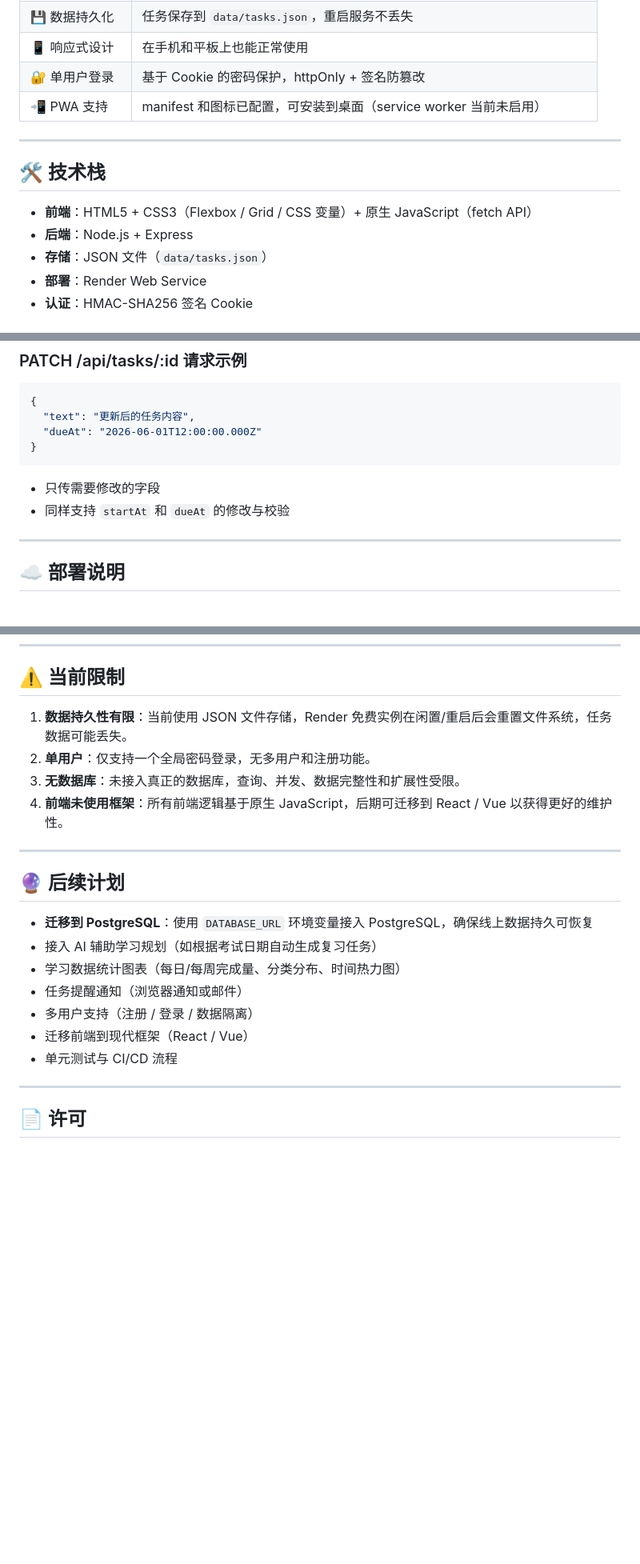
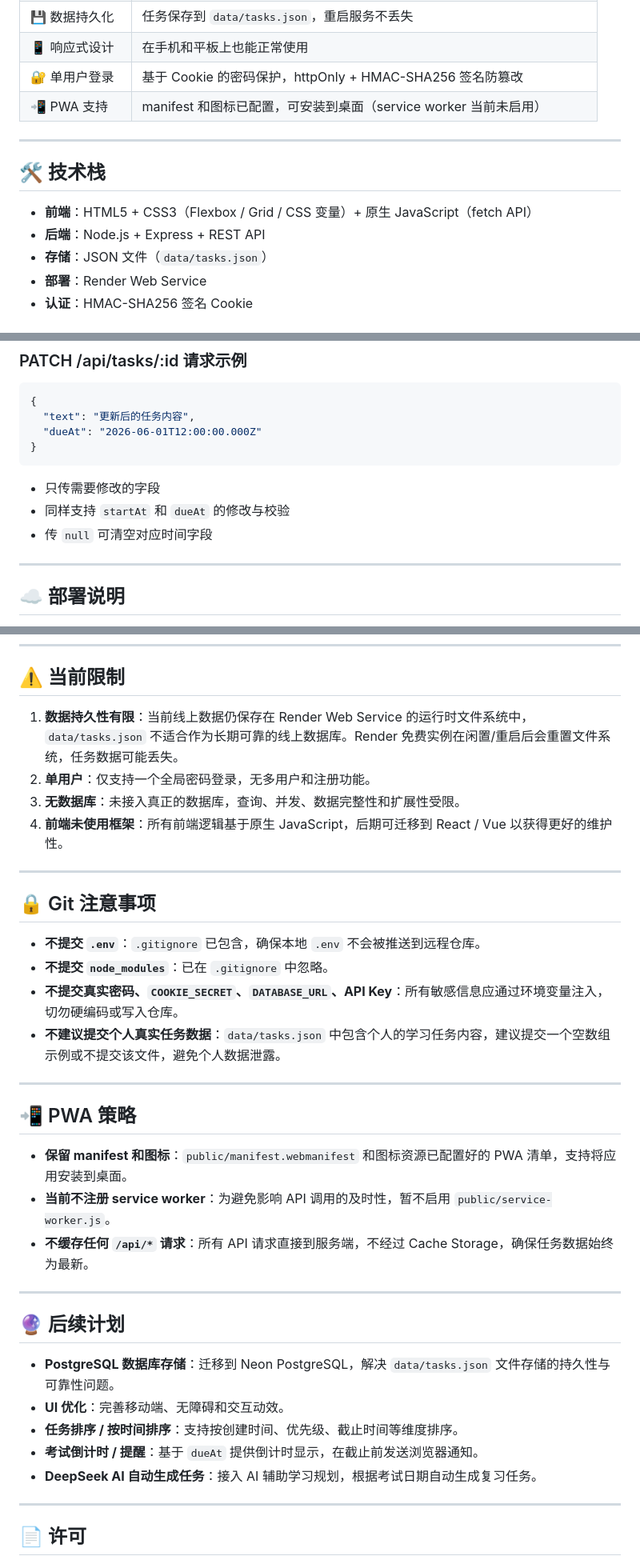
Before and after one commit to BeayoQutr/StudyMate, a Markdown page: README.md, 3 parts joined by grey strips. Shown at 80% size. Drawn GitHub-style; blank space fills up the shorter version.

Commit message:
Rewrite README

```diff
--- a/README.md
+++ b/README.md
@@ -22,7 +23,7 @@ GitHub 仓库：https://github.com/Beayoqutr/StudyMate
 | 🧹 清空已完成 | 一键清除所有已完成任务（带确认弹窗） |
 | 💾 数据持久化 | 任务保存到 `data/tasks.json`，重启服务不丢失 |
 | 📱 响应式设计 | 在手机和平板上也能正常使用 |
-| 🔐 单用户登录 | 基于 Cookie 的密码保护，httpOnly + 签名防篡改 |
+| 🔐 单用户登录 | 基于 Cookie 的密码保护，httpOnly + HMAC-SHA256 签名防篡改 |
 | 📲 PWA 支持 | manifest 和图标已配置，可安装到桌面（service worker 当前未启用） |
 
 ---
@@ -30,7 +31,7 @@ GitHub 仓库：https://github.com/Beayoqutr/StudyMate
 ## 🛠 技术栈
 
 - **前端**：HTML5 + CSS3（Flexbox / Grid / CSS 变量）+ 原生 JavaScript（fetch API）
-- **后端**：Node.js + Express
+- **后端**：Node.js + Express + REST API
 - **存储**：JSON 文件（`data/tasks.json`）
 - **部署**：Render Web Service
 - **认证**：HMAC-SHA256 签名 Cookie
@@ -183,6 +184,7 @@ npm start
 
 - 只传需要修改的字段
 - 同样支持 `startAt` 和 `dueAt` 的修改与校验
+- 传 `null` 可清空对应时间字段
 
 ---
 
@@ -200,22 +202,37 @@ npm start
 
 ## ⚠️ 当前限制
 
-1. **数据持久性有限**：当前使用 JSON 文件存储，Render 免费实例在闲置/重启后会重置文件系统，任务数据可能丢失。
+1. **数据持久性有限**：当前线上数据仍保存在 Render Web Service 的运行时文件系统中，`data/tasks.json` 不适合作为长期可靠的线上数据库。Render 免费实例在闲置/重启后会重置文件系统，任务数据可能丢失。
 2. **单用户**：仅支持一个全局密码登录，无多用户和注册功能。
 3. **无数据库**：未接入真正的数据库，查询、并发、数据完整性和扩展性受限。
 4. **前端未使用框架**：所有前端逻辑基于原生 JavaScript，后期可迁移到 React / Vue 以获得更好的维护性。
 
 ---
 
+## 🔒 Git 注意事项
+
+- **不提交 `.env`**：`.gitignore` 已包含，确保本地 `.env` 不会被推送到远程仓库。
+- **不提交 `node_modules`**：已在 `.gitignore` 中忽略。
+- **不提交真实密码、`COOKIE_SECRET`、`DATABASE_URL`、API Key**：所有敏感信息应通过环境变量注入，切勿硬编码或写入仓库。
+- **不建议提交个人真实任务数据**：`data/tasks.json` 中包含个人的学习任务内容，建议提交一个空数组示例或不提交该文件，避免个人数据泄露。
+
+---
+
+## 📲 PWA 策略
+
+- **保留 manifest 和图标**：`public/manifest.webmanifest` 和图标资源已配置好的 PWA 清单，支持将应用安装到桌面。
+- **当前不注册 service worker**：为避免影响 API 调用的及时性，暂不启用 `public/service-worker.js`。
+- **不缓存任何 `/api/*` 请求**：所有 API 请求直接到服务端，不经过 Cache Storage，确保任务数据始终为最新。
+
+---
+
 ## 🔮 后续计划
 
-- **迁移到 PostgreSQL**：使用 `DATABASE_URL` 环境变量接入 PostgreSQL，确保线上数据持久可恢复
-- 接入 AI 辅助学习规划（如根据考试日期自动生成复习任务）
-- 学习数据统计图表（每日/每周完成量、分类分布、时间热力图）
-- 任务提醒通知（浏览器通知或邮件）
-- 多用户支持（注册 / 登录 / 数据隔离）
-- 迁移前端到现代框架（React / Vue）
-- 单元测试与 CI/CD 流程
+- **PostgreSQL 数据库存储**：迁移到 Neon PostgreSQL，解决 `data/tasks.json` 文件存储的持久性与可靠性问题。
+- **UI 优化**：完善移动端、无障碍和交互动效。
+- **任务排序 / 按时间排序**：支持按创建时间、优先级、截止时间等维度排序。
+- **考试倒计时 / 提醒**：基于 `dueAt` 提供倒计时显示，在截止前发送浏览器通知。
+- **DeepSeek AI 自动生成任务**：接入 AI 辅助学习规划，根据考试日期自动生成复习任务。
 
 ---
 
```
Also changed, not shown: other parts of README.md (+2 -1 lines).
